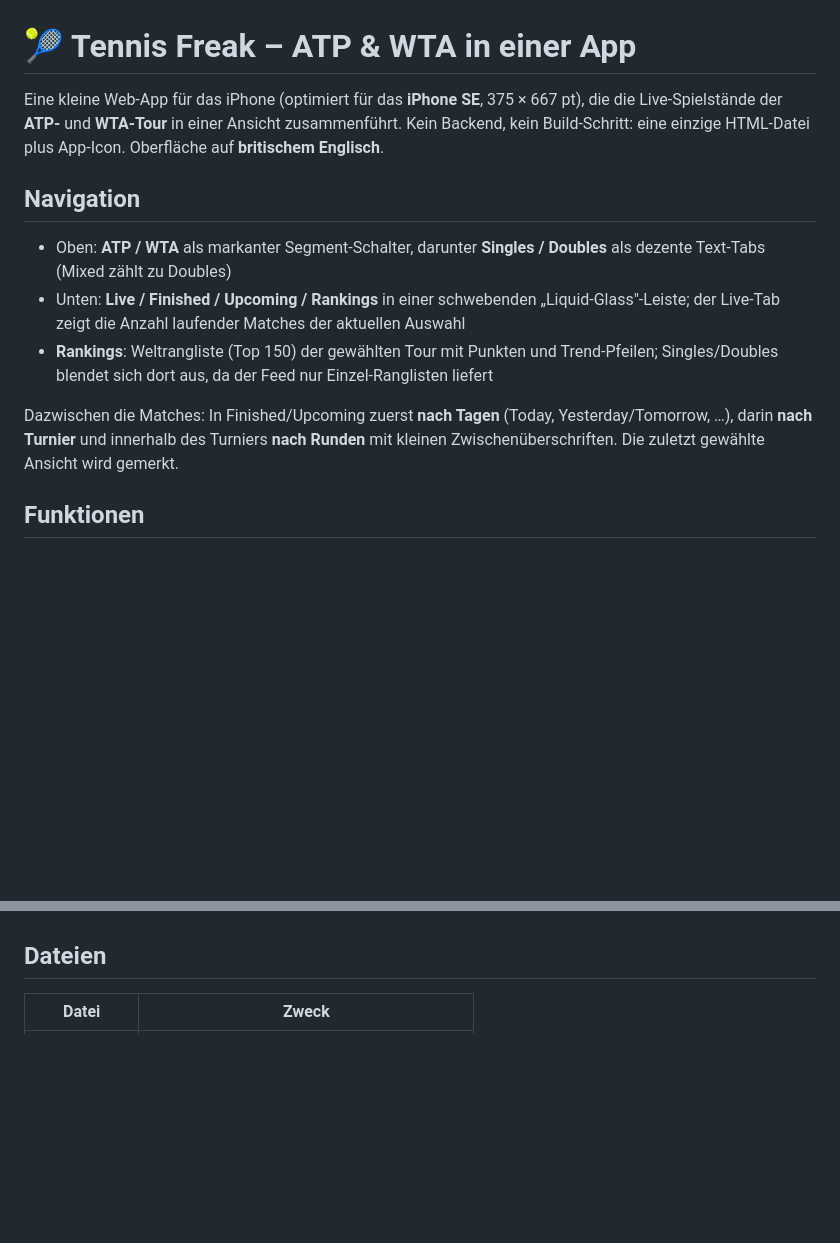
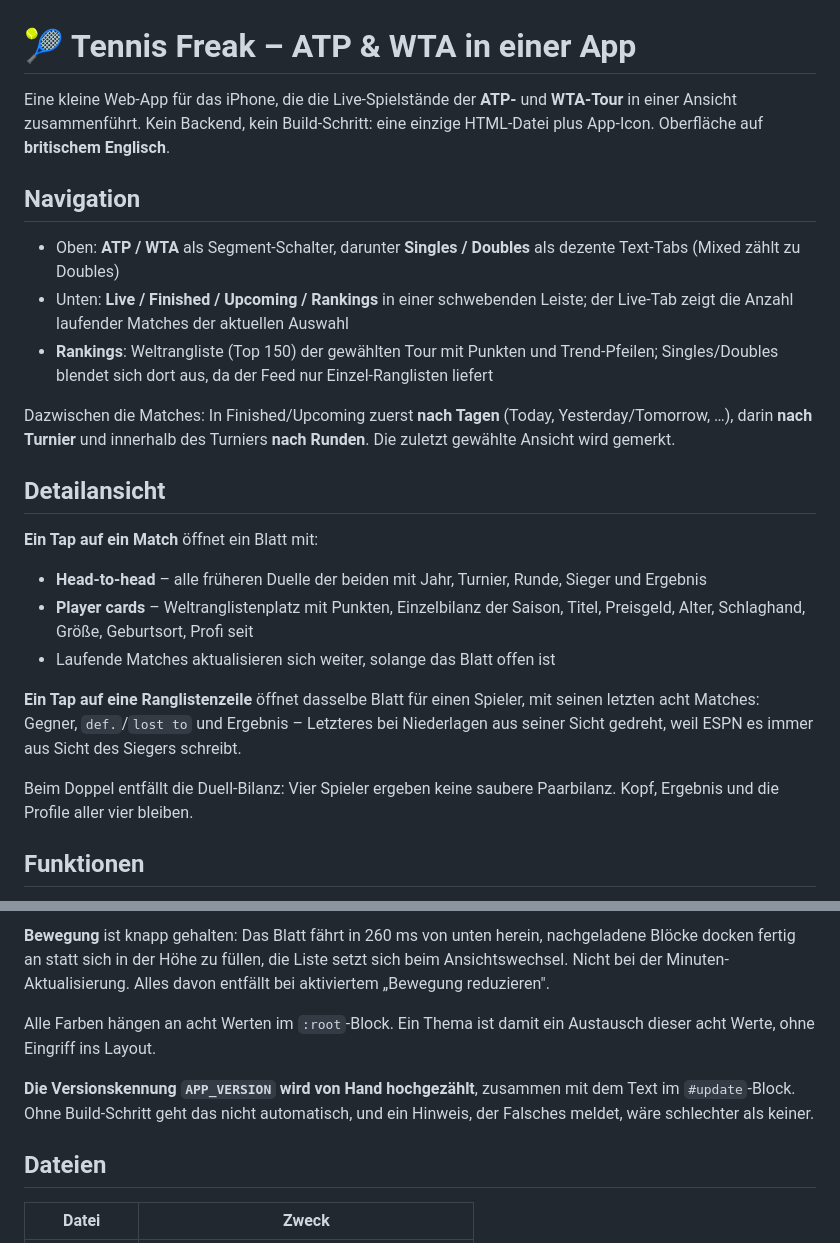
Before and after one commit to warlock-workshop/tennis-freak, a Markdown page: README.md, 2 parts joined by grey strips. Rendered like a GitHub page; blank space fills up the shorter version.

```diff
--- a/README.md
+++ b/README.md
@@ -1,25 +1,41 @@
 # 🎾 Tennis Freak – ATP & WTA in einer App
 
-Eine kleine Web-App für das iPhone (optimiert für das **iPhone SE**,
-375 × 667 pt), die die Live-Spielstände der **ATP-** und **WTA-Tour** in
-einer Ansicht zusammenführt. Kein Backend, kein Build-Schritt: eine einzige
-HTML-Datei plus App-Icon. Oberfläche auf **britischem Englisch**.
+Eine kleine Web-App für das iPhone, die die Live-Spielstände der **ATP-** und
+**WTA-Tour** in einer Ansicht zusammenführt. Kein Backend, kein Build-Schritt:
+eine einzige HTML-Datei plus App-Icon. Oberfläche auf **britischem Englisch**.
 
 ## Navigation
 
-- Oben: **ATP / WTA** als markanter Segment-Schalter, darunter
-  **Singles / Doubles** als dezente Text-Tabs (Mixed zählt zu Doubles)
+- Oben: **ATP / WTA** als Segment-Schalter, darunter **Singles / Doubles**
+  als dezente Text-Tabs (Mixed zählt zu Doubles)
 - Unten: **Live / Finished / Upcoming / Rankings** in einer schwebenden
-  „Liquid-Glass"-Leiste; der Live-Tab zeigt die Anzahl laufender
-  Matches der aktuellen Auswahl
-- **Rankings**: Weltrangliste (Top 150) der gewählten Tour mit Punkten
-  und Trend-Pfeilen; Singles/Doubles blendet sich dort aus, da der Feed
-  nur Einzel-Ranglisten liefert
+  Leiste; der Live-Tab zeigt die Anzahl laufender Matches der aktuellen
+  Auswahl
+- **Rankings**: Weltrangliste (Top 150) der gewählten Tour mit Punkten und
+  Trend-Pfeilen; Singles/Doubles blendet sich dort aus, da der Feed nur
+  Einzel-Ranglisten liefert
 
-Dazwischen die Matches: In Finished/Upcoming zuerst **nach Tagen**
-(Today, Yesterday/Tomorrow, …), darin **nach Turnier** und innerhalb
-des Turniers **nach Runden** mit kleinen Zwischenüberschriften.
-Die zuletzt gewählte Ansicht wird gemerkt.
+Dazwischen die Matches: In Finished/Upcoming zuerst **nach Tagen** (Today,
+Yesterday/Tomorrow, …), darin **nach Turnier** und innerhalb des Turniers
+**nach Runden**. Die zuletzt gewählte Ansicht wird gemerkt.
+
+## Detailansicht
+
+**Ein Tap auf ein Match** öffnet ein Blatt mit:
+
+- **Head-to-head** – alle früheren Duelle der beiden mit Jahr, Turnier,
+  Runde, Sieger und Ergebnis
+- **Player cards** – Weltranglistenplatz mit Punkten, Einzelbilanz der
+  Saison, Titel, Preisgeld, Alter, Schlaghand, Größe, Geburtsort, Profi seit
+- Laufende Matches aktualisieren sich weiter, solange das Blatt offen ist
+
+**Ein Tap auf eine Ranglistenzeile** öffnet dasselbe Blatt für einen Spieler,
+mit seinen letzten acht Matches: Gegner, `def.`/`lost to` und Ergebnis –
+Letzteres bei Niederlagen aus seiner Sicht gedreht, weil ESPN es immer aus
+Sicht des Siegers schreibt.
+
+Beim Doppel entfällt die Duell-Bilanz: Vier Spieler ergeben keine saubere
+Paarbilanz. Kopf, Ergebnis und die Profile aller vier bleiben.
 
 ## Funktionen
 
@@ -65,3 +134,14 @@ statisches Hosting die bessere Lösung).
+**Bewegung** ist knapp gehalten: Das Blatt fährt in 260 ms von unten herein,
+nachgeladene Blöcke docken fertig an statt sich in der Höhe zu füllen, die
+Liste setzt sich beim Ansichtswechsel. Nicht bei der Minuten-Aktualisierung.
+Alles davon entfällt bei aktiviertem „Bewegung reduzieren".
+
+Alle Farben hängen an acht Werten im `:root`-Block. Ein Thema ist damit ein
+Austausch dieser acht Werte, ohne Eingriff ins Layout.
+
+**Die Versionskennung `APP_VERSION` wird von Hand hochgezählt**, zusammen mit
+dem Text im `#update`-Block. Ohne Build-Schritt geht das nicht automatisch,
+und ein Hinweis, der Falsches meldet, wäre schlechter als keiner.
 
 ## Dateien
 
```
Also changed, not shown: other parts of README.md (+65 -12 lines).
